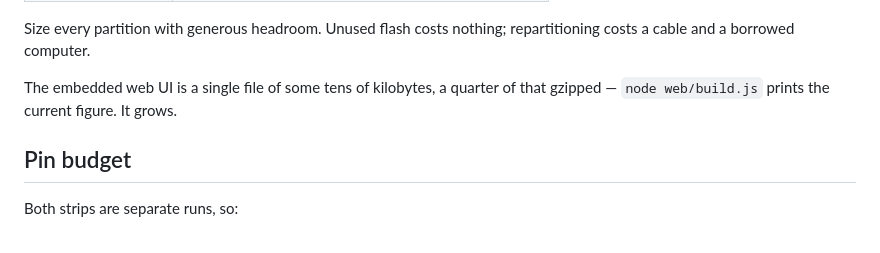
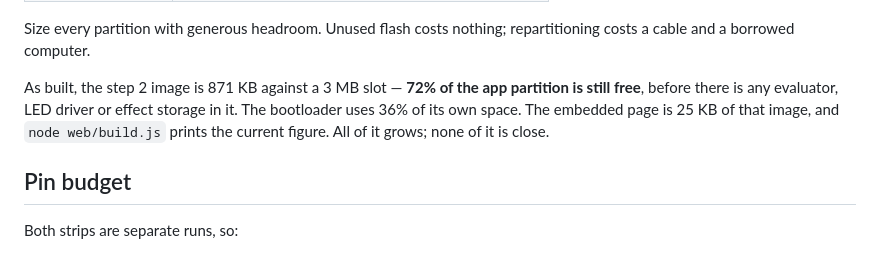
Before and after one commit to melonromanholidaycat/electriclight, a Markdown page: docs/firmware-plan.md, the part around the change. Drawn GitHub-style.

Commit message:
Record the built firmware's actual size
871 KB against a 3 MB app slot, so 72% free before there is an evaluator,
an LED driver or effect storage in it. The partition layout was sized
before anything had been compiled; this confirms the headroom is real
rather than hoped for.

Co-Authored-By: Claude Opus 5 <noreply@anthropic.com>
Claude-Session: https://claude.ai/code/session_013Br5LHjsdQqcwpvhracRse

```diff
--- a/docs/firmware-plan.md
+++ b/docs/firmware-plan.md
@@ -58,8 +58,11 @@ The layout needs, at minimum:
 Size every partition with generous headroom. Unused flash costs nothing;
 repartitioning costs a cable and a borrowed computer.
 
-The embedded web UI is a single file of some tens of kilobytes, a quarter of
-that gzipped — `node web/build.js` prints the current figure. It grows.
+As built, the step 2 image is 871 KB against a 3 MB slot — **72% of the app
+partition is still free**, before there is any evaluator, LED driver or effect
+storage in it. The bootloader uses 36% of its own space. The embedded page is
+25 KB of that image, and `node web/build.js` prints the current figure. All of
+it grows; none of it is close.
 
 ## Pin budget
 
```
